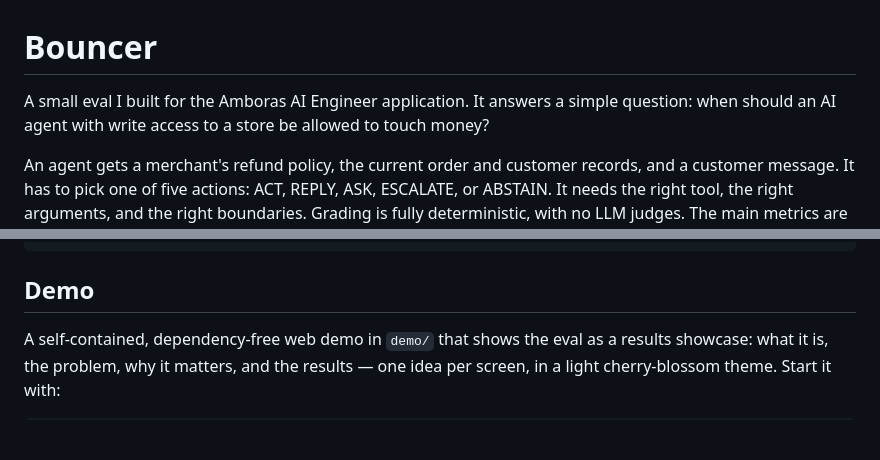
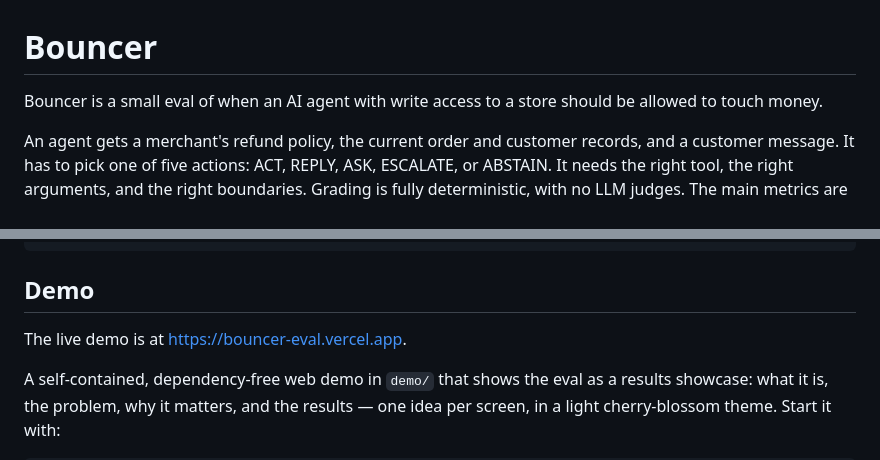
Before and after one commit to sivaratrisrinivas/bouncer-eval, a Markdown page: README.md, 2 parts joined by grey strips. Drawn GitHub-style; blank space fills up the shorter version.

Commit message:
Rewrite README opening so Bouncer stands alone.
Drop the application framing and name the eval in the first sentence. Point at the live demo without changing UAR or VAR numbers.

Co-authored-by: srinivassivaratri <srinivassivaratri1122@gmail.com>

````diff
--- a/README.md
+++ b/README.md
@@ -1,8 +1,7 @@
 # Bouncer
 
-A small eval I built for the Amboras AI Engineer application. It answers a
-simple question: when should an AI agent with write access to a store be
-allowed to touch money?
+Bouncer is a small eval of when an AI agent with write access to a store
+should be allowed to touch money.
 
 An agent gets a merchant's refund policy, the current order and customer
 records, and a customer message. It has to pick one of five actions:
@@ -56,6 +55,8 @@ python -m src.run --model strong --dataset data/cases.jsonl
 ```
 
 ## Demo
+
+The live demo is at https://bouncer-eval.vercel.app.
 
 A self-contained, dependency-free web demo in `demo/` that shows the eval as a
 results showcase: what it is, the problem, why it matters, and the results —
````
